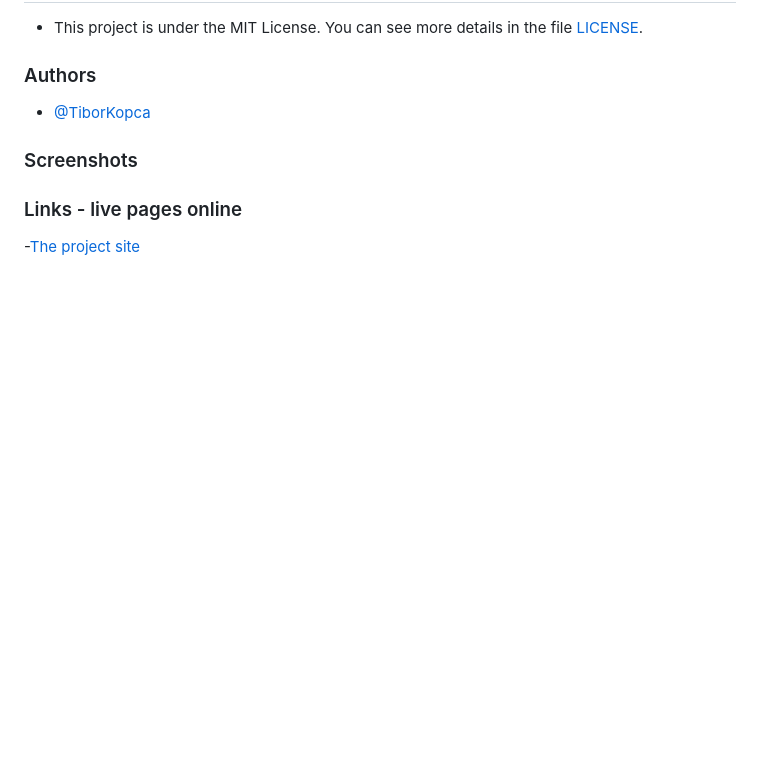
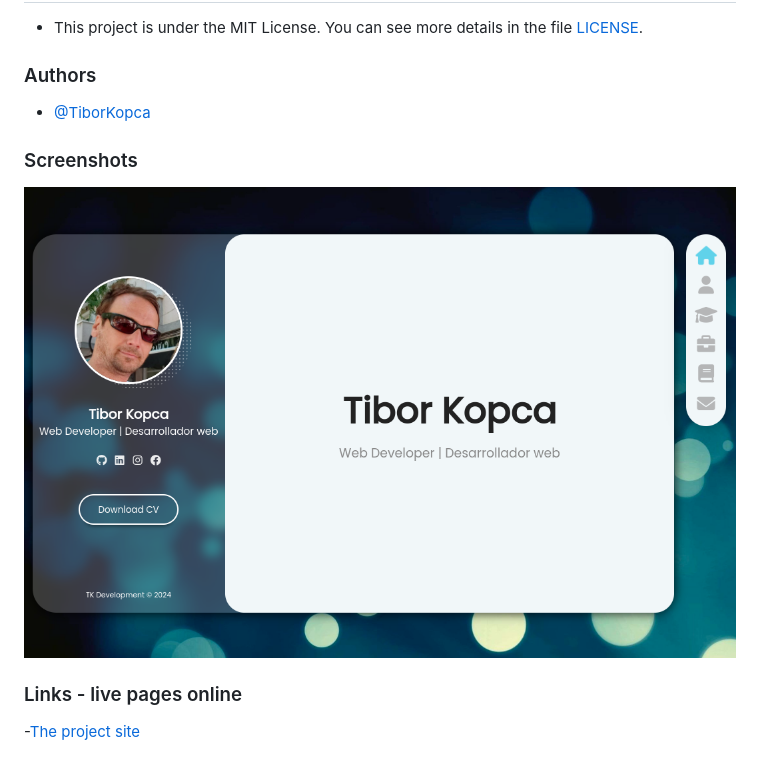
Before and after one commit to TiborKopca/Portfolio_website2_2024, a Markdown page: README.md, the part around the change. GitHub-like rendering; pictures changed too: img/screenshots/index.png (added); blank space fills up the shorter version.

```diff
--- a/README.md
+++ b/README.md
@@ -21,5 +21,7 @@
 
 ### Screenshots
 
+![desktop homepage](img/screenshots/index.png)
+
 ### Links - live pages online
 -[The project site](https://tiborkopca.github.io/Portfolio_website2_2024/)
```
Also changed, not shown: 5 other files.
